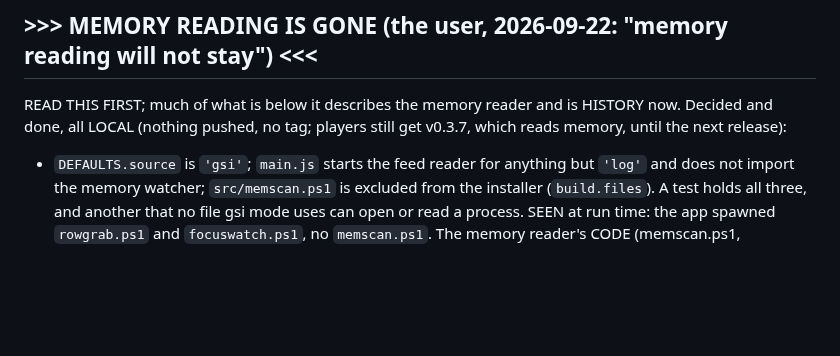
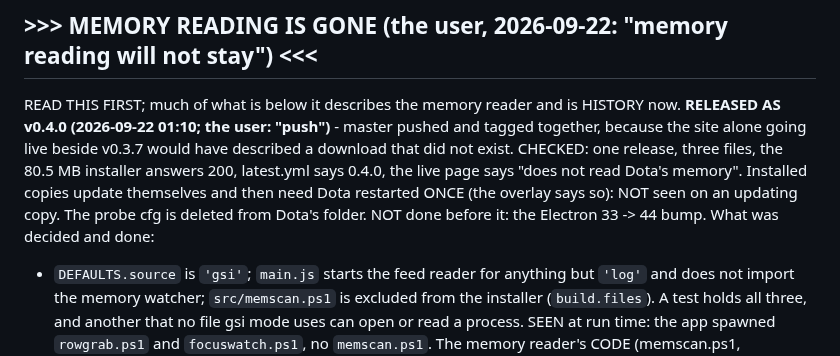
Before and after one commit to Ree1s/dota-translator-all-language, a Markdown page: CLAUDE.md, the part around the change. GitHub-like rendering; blank space fills up the shorter version.

Commit message:
Notes: v0.4.0 released and checked
Co-Authored-By: Claude Fable 5.1 <noreply@anthropic.com>

```diff
--- a/CLAUDE.md
+++ b/CLAUDE.md
@@ -12,8 +12,14 @@ use English. That is the whole point of it.
 ## >>> MEMORY READING IS GONE (the user, 2026-09-22: "memory reading will not stay") <<<
 
 READ THIS FIRST; much of what is below it describes the memory reader and is
-HISTORY now. Decided and done, all LOCAL (nothing pushed, no tag; players
-still get v0.3.7, which reads memory, until the next release):
+HISTORY now. **RELEASED AS v0.4.0 (2026-09-22 01:10; the user: "push")** -
+master pushed and tagged together, because the site alone going live beside
+v0.3.7 would have described a download that did not exist. CHECKED: one
+release, three files, the 80.5 MB installer answers 200, latest.yml says
+0.4.0, the live page says "does not read Dota's memory". Installed copies
+update themselves and then need Dota restarted ONCE (the overlay says so):
+NOT seen on an updating copy. The probe cfg is deleted from Dota's folder.
+NOT done before it: the Electron 33 -> 44 bump. What was decided and done:
 
 - `DEFAULTS.source` is `'gsi'`; `main.js` starts the feed reader for anything
   but `'log'` and does not import the memory watcher; `src/memscan.ps1` is
```
